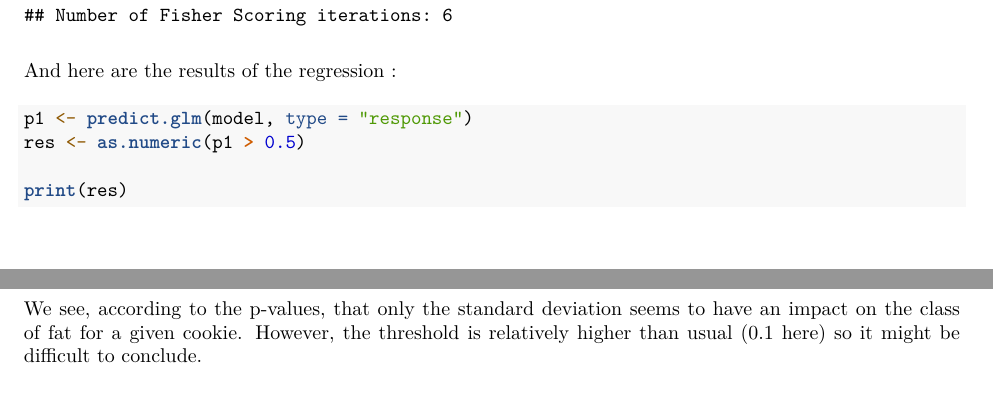
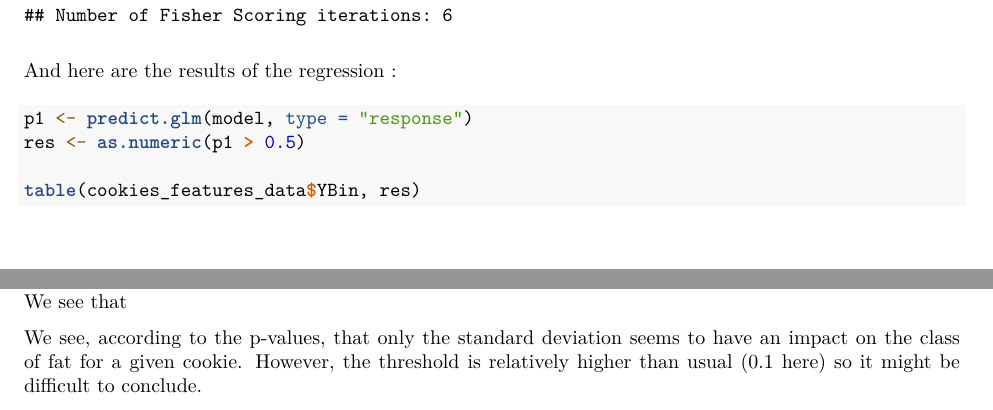
Before and after one commit to NoahKWM/MRR, an R Markdown document (TP3/TP3.Rmd): two parts of pages 2 and 3 of 6, joined at a grey line, cut so that both start at the same text. The pictures show the output file TP3/TP3.pdf that the author committed with the source.

Commit message:
petite modif

````diff
--- a/TP3/TP3.Rmd
+++ b/TP3/TP3.Rmd
@@ -65,4 +65,4 @@ And here are the results of the regression :
 p1 <- predict.glm(model, type = "response")
 res <- as.numeric(p1 > 0.5)
 
-print(res)
+table(cookies_features_data$YBin, res)
@@ -70,4 +69,5 @@ print(cookies_features_data$YBin)
 ```
+We see that
 
 We see, according to the p-values, that only the standard deviation seems to have an impact on the class of fat for a given cookie. However, the threshold is relatively higher than usual (0.1 here) so it might be difficult to conclude.
 
````
Also changed, not shown: TP3/TP3.pdf, TP3/TP3.Rmd (2 more changed lines).
